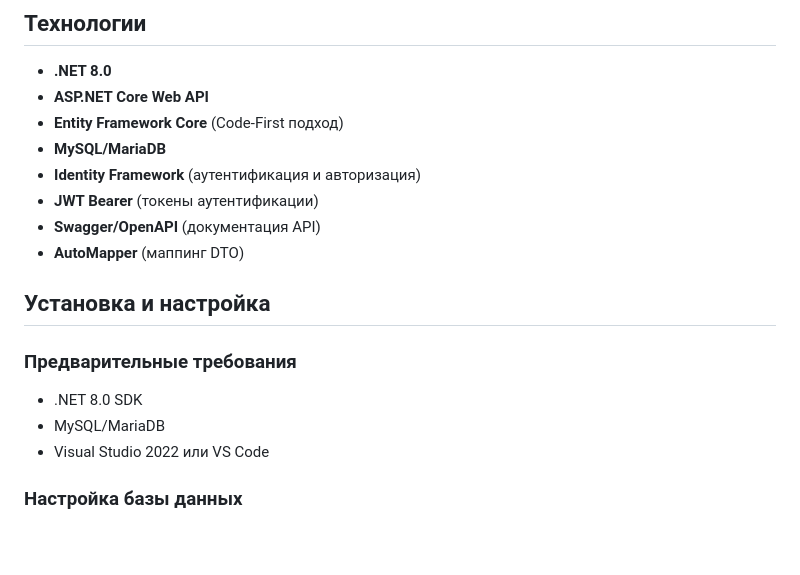
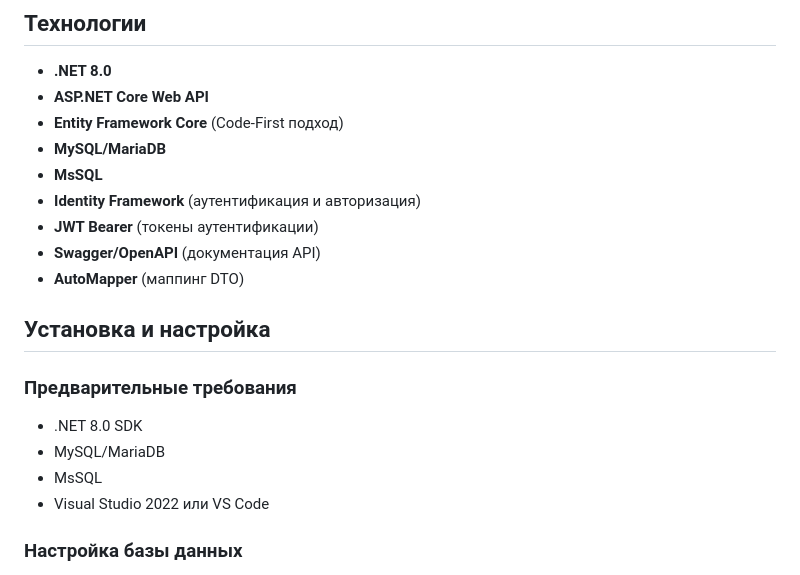
Before and after one commit to Dimka122/OnlineStoreShop, a Markdown page: .github/README.md, the part around the change. Drawn GitHub-style; blank space fills up the shorter version.

Commit message:
Add MsSQL support to README
Added MsSQL to the list of supported technologies and prerequisites.

```diff
--- a/.github/README.md
+++ b/.github/README.md
@@ -18,6 +18,7 @@ ASP.NET Core Web API для e-commerce приложения с React фронт
 - **ASP.NET Core Web API**
 - **Entity Framework Core** (Code-First подход)
 - **MySQL/MariaDB**
+- **MsSQL**
 - **Identity Framework** (аутентификация и авторизация)
 - **JWT Bearer** (токены аутентификации)
 - **Swagger/OpenAPI** (документация API)
@@ -29,6 +30,7 @@ ASP.NET Core Web API для e-commerce приложения с React фронт
 
 - .NET 8.0 SDK
 - MySQL/MariaDB
+- MsSQL
 - Visual Studio 2022 или VS Code
 
 ### Настройка базы данных
```
